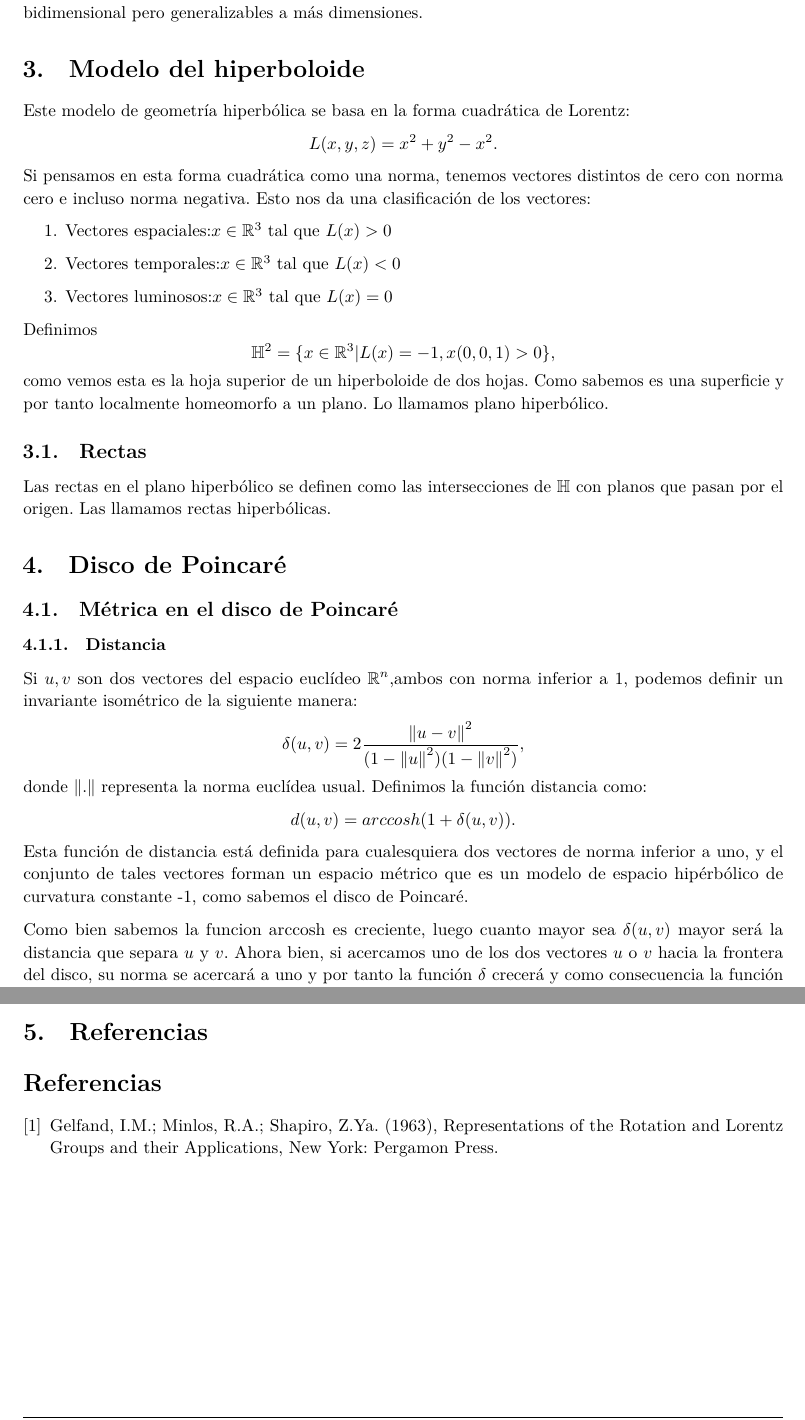
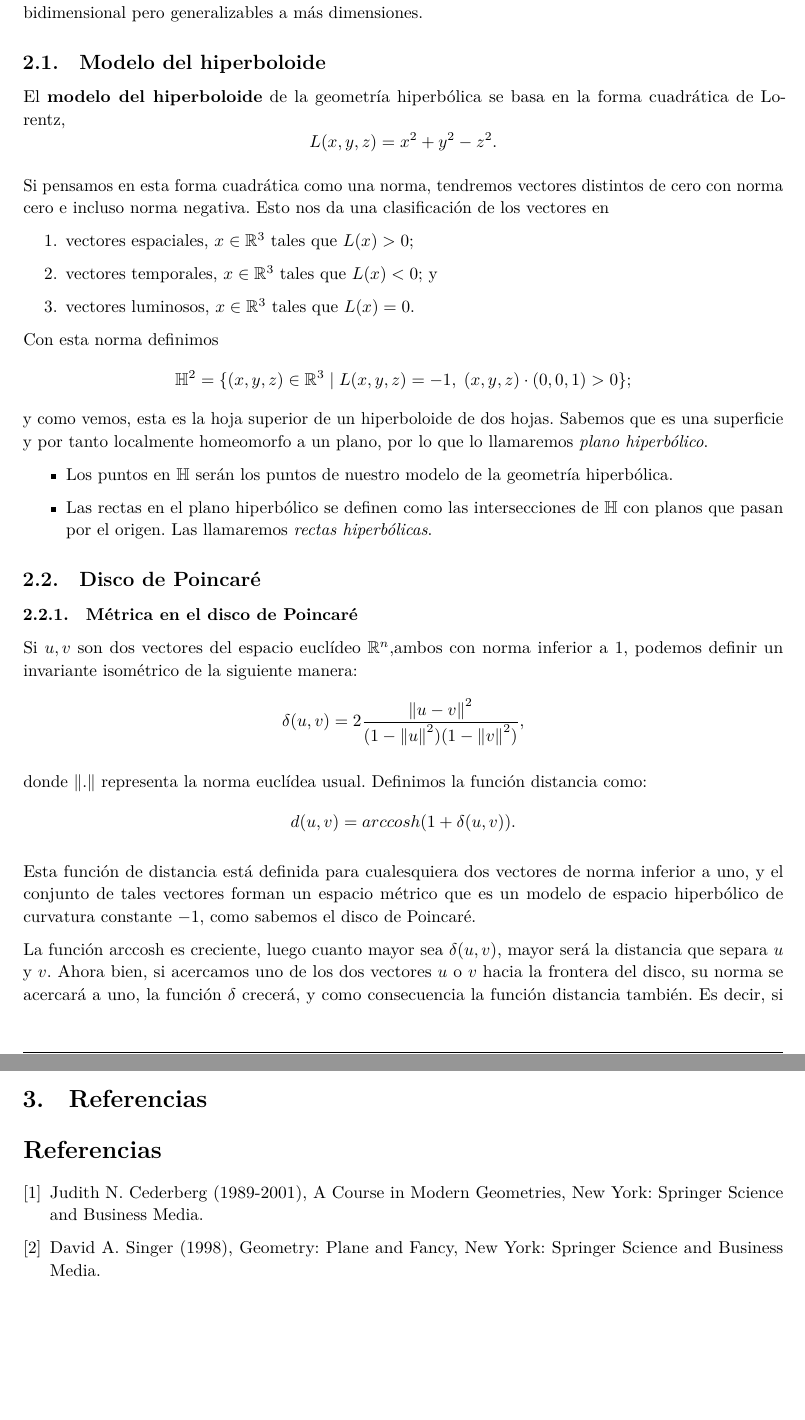
Before and after one commit to M42/hiperboloide, a LaTeX document (hiperboloide.tex): two parts of pages 4 and 6 of 6, joined at a grey line, cut so that both start at the same text. Compiled offline with LuaLaTeX.

Commit message:
Rewrites second chapter

```diff
--- a/hiperboloide.tex
+++ b/hiperboloide.tex
@@ -220,47 +220,53 @@ generalizables a más dimensiones.
 
-Este modelo de geometría hiperbólica se basa en la forma cuadrática de
-Lorentz: $$L(x,y,z)=x^2+y^2-x^2.$$ Si pensamos en esta forma
-cuadrática como una norma, tenemos vectores distintos de cero con
-norma cero e incluso norma negativa. Esto nos da una clasificación de
-los vectores: \begin{enumerate}
-\item{Vectores espaciales:$x\in\mathbb{R}^3$ tal que $L(x)>0$}
-\item{Vectores temporales:$x\in\mathbb{R}^3$ tal que $L(x)<0$}
-\item{Vectores luminosos:$x\in\mathbb{R}^3$ tal que $L(x)=0$}
- \end{enumerate}
+El \textbf{modelo del hiperboloide} de la geometría hiperbólica se
+basa en la forma cuadrática de Lorentz,
+\[L(x,y,z)=x^2+y^2-z^2.\]
 
- Definimos $$\mathbb{H}^2=\{x\in\mathbb{R}^3 | L(x)=-1,x(0,0,1)>0\},$$
- como vemos esta es la hoja superior de un hiperboloide de dos
- hojas. Como sabemos es una superficie y por tanto localmente
- homeomorfo a un plano. Lo llamamos plano hiperbólico.
+Si pensamos en esta forma cuadrática como una norma, tendremos vectores
+distintos de cero con norma cero e incluso norma negativa. Esto nos da
+una clasificación de los vectores en
 
-\subsection{Rectas}
+\begin{enumerate}
+\item vectores espaciales, $x\in\mathbb{R}^3$ tales que $L(x)>0$;
+\item vectores temporales, $x\in\mathbb{R}^3$ tales que $L(x)<0$; y
+\item vectores luminosos, $x\in\mathbb{R}^3$ tales que $L(x)=0$.
+\end{enumerate}
 
-Las rectas en el plano hiperbólico se definen como las intersecciones
-de $\mathbb{H}$ con planos que pasan por el origen. Las llamamos
-rectas hiperbólicas.
+Con esta norma definimos
+\[\mathbb{H}^2=\{(x,y,z)\in\mathbb{R}^3 \mid L(x,y,z)=-1,\; (x,y,z) \cdot (0,0,1) > 0 \};\]
+y como vemos, esta es la hoja superior de un hiperboloide de dos
+hojas. Sabemos que es una superficie y por tanto localmente
+homeomorfo a un plano, por lo que lo llamaremos \textit{plano hiperbólico}.
 
-\section{Disco de Poincaré}
+\begin{itemize}
+\item Los puntos en $\mathbb{H}$ serán los puntos de nuestro modelo
+  de la geometría hiperbólica.
+\item Las rectas en el plano hiperbólico se definen como las intersecciones
+  de $\mathbb{H}$ con planos que pasan por el origen. Las llamaremos
+  \textit{rectas hiperbólicas}.
+\end{itemize}
 
-\subsection{Métrica en el disco de Poincaré}
 
-\subsubsection{Distancia}
+
+\subsection{Disco de Poincaré}
+
+\subsubsection{Métrica en el disco de Poincaré}
 Si $u,v$ son dos vectores del espacio euclídeo $\mathbb{R}^n$,ambos
 con norma inferior a $1$, podemos definir un invariante isométrico de
 la siguiente manera:
-$$\delta (u,v)=2\frac{\norm{u-v}^2}{(1-\norm{u}^2)(1-\norm{v}^2)} ,$$
+\[\delta (u,v)=2\frac{\norm{u-v}^2}{(1-\norm{u}^2)(1-\norm{v}^2)},\]
+
 donde $\norm{.}$ representa la norma euclídea usual. Definimos la
-función distancia como: $$d(u,v)=arccosh(1+\delta(u,v)).$$ Esta
-función de distancia está definida para cualesquiera dos vectores de
-norma inferior a uno, y el conjunto de tales vectores forman un
-espacio métrico que es un modelo de espacio hipérbólico de curvatura
-constante -1, como sabemos el disco de Poincaré.
+función distancia como:
+\[d(u,v)=arccosh(1+\delta(u,v)).\]
 
-Como bien sabemos la funcion arccosh es creciente, luego cuanto mayor
-sea $\delta (u,v)$ mayor será la distancia que separa $u$ y $v$. Ahora
+Esta función de distancia está definida para cualesquiera dos vectores
+de norma inferior a uno, y el conjunto de tales vectores forman un
+espacio métrico que es un modelo de espacio hiperbólico de curvatura
+constante $-1$, como sabemos el disco de Poincaré.
+
+La función $\operatorname{arccosh}$ es creciente, luego cuanto mayor
+sea $\delta(u,v)$, mayor será la distancia que separa $u$ y $v$. Ahora
 bien, si acercamos uno de los dos vectores $u$ o $v$ hacia la frontera
-del disco, su norma se acercará a uno y por tanto la función $\delta$
-crecerá y como consecuencia la función distancia también. Es decir, si
-tenemos dos vectores,uno suficientemente lejos de la frontera y vamos
-acercando el otro a la frontera, la distancia entre los dos crecerá.
-
-\newpage
+del disco, su norma se acercará a uno, la función $\delta$ crecerá, y
+como consecuencia la función distancia también. Es decir, si tenemos
@@ -316,11 +324,15 @@ $$(t,x_{i})=\frac {(1+\sum {y_{i}^{2}},2y_{i})}{1-\sum {y_{i}^{2}}}$$
 \section{Referencias}
 \begin{thebibliography}{9}
 
-\bibitem{gelfand63}
-  Gelfand, I.M.; Minlos, R.A.; Shapiro, Z.Ya. (1963),
-  Representations of the Rotation and Lorentz Groups and their Applications,
-  New York: Pergamon Press.
+\bibitem{cederberg89}
+  Judith N. Cederberg (1989-2001),
+  A Course in Modern Geometries,
+  New York: Springer Science and Business Media.
 
+\bibitem{singer98}
+  David A. Singer (1998),
+  Geometry: Plane and Fancy,
+  New York: Springer Science and Business Media.
 
 \end{thebibliography}
 
```
Also changed, not shown: hiperboloide.tex (14 more changed lines).
